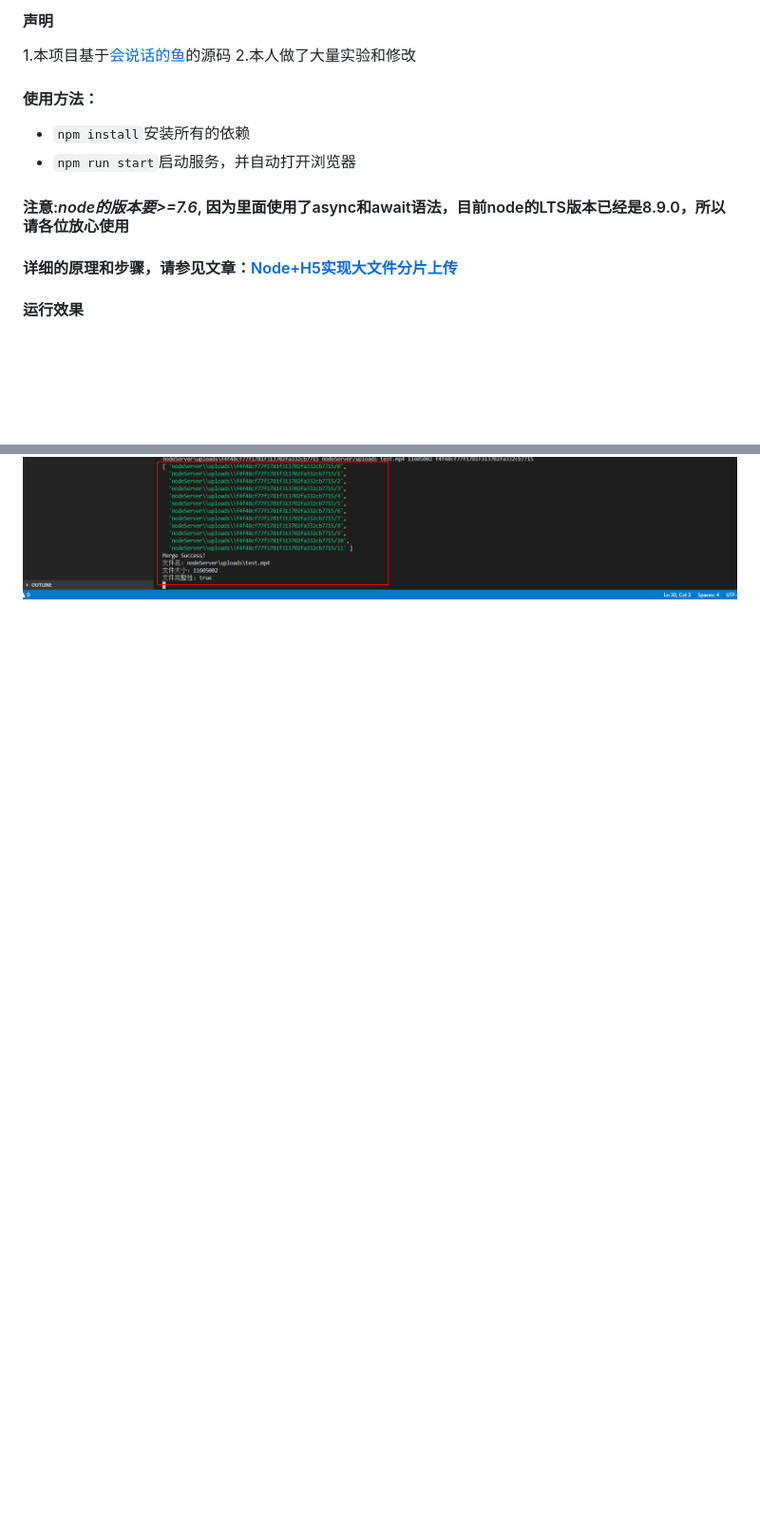
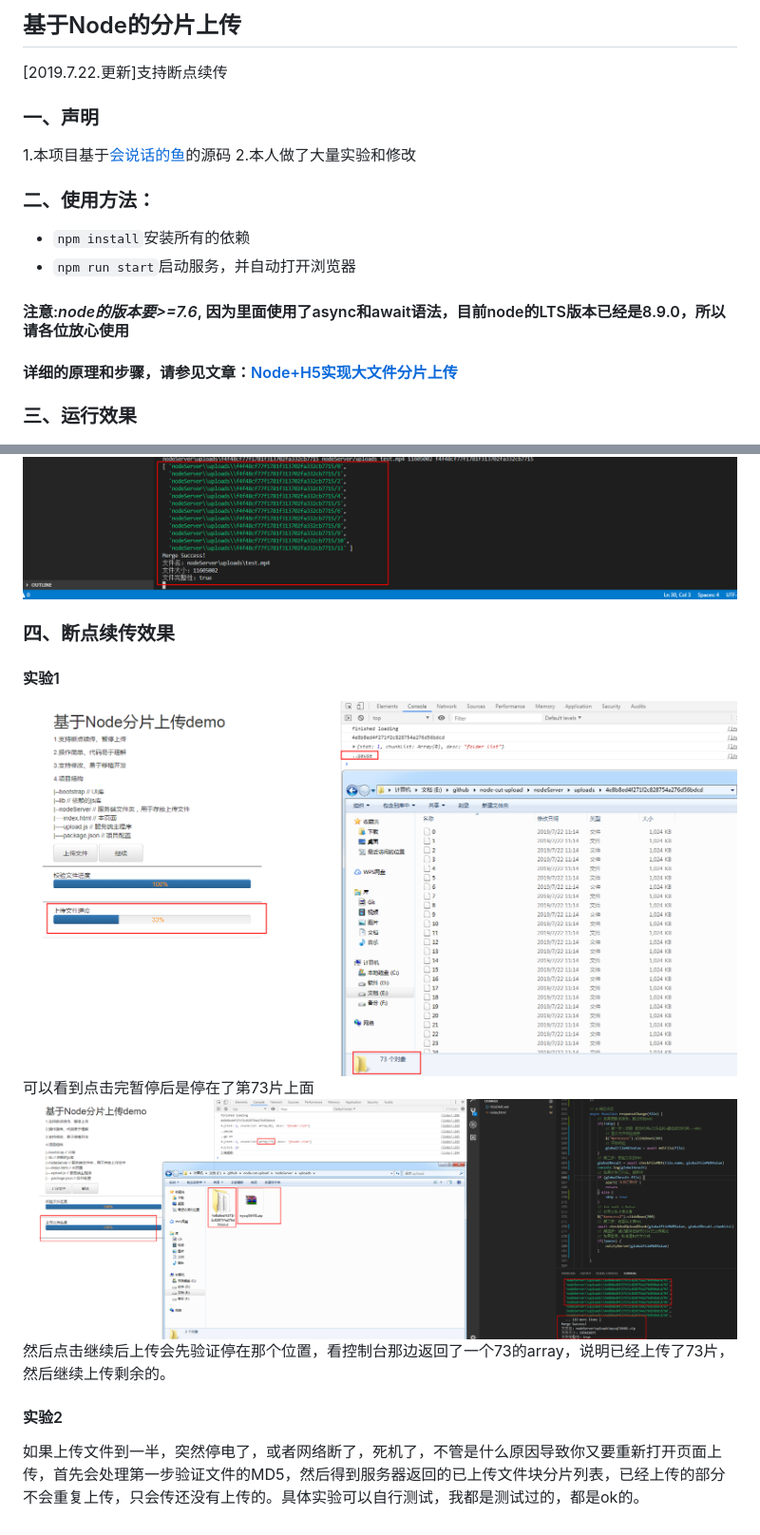
Before and after one commit to pengqiangsheng/node-cut-upload, a Markdown page: README.md, 2 parts joined by grey strips. Shown: that part at 95% size. GitHub-like rendering; pictures changed too: img/cut-1.png (added), img/cut-2.png (added); blank space fills up the shorter version.

```diff
--- a/README.md
+++ b/README.md
@@ -1,14 +1,27 @@
-#### 声明
+## 基于Node的分片上传
+[2019.7.22.更新]支持断点续传
+
+### 一、声明
 1.本项目基于[会说话的鱼](https://segmentfault.com/u/sunhk)的源码
 2.本人做了大量实验和修改
 
-#### 使用方法：
+### 二、使用方法：
 + `npm install`安装所有的依赖
 + `npm run start`启动服务，并自动打开浏览器
 #### 注意:*node的版本要>=7.6*, 因为里面使用了async和await语法，目前node的LTS版本已经是8.9.0，所以请各位放心使用
 #### 详细的原理和步骤，请参见文章：[Node+H5实现大文件分片上传](https://segmentfault.com/a/1190000008899001)
 
-#### 运行效果
+### 三、运行效果
 ![](img/1.png)
 ![](img/2.png)
 ![](img/3.png)
+
+### 四、断点续传效果
+#### 实验1
+![](img/cut-1.png)
+可以看到点击完暂停后是停在了第73片上面
+![](img/cut-2.png)
+然后点击继续后上传会先验证停在那个位置，看控制台那边返回了一个73的array，说明已经上传了73片，然后继续上传剩余的。
+
+#### 实验2
+如果上传文件到一半，突然停电了，或者网络断了，死机了，不管是什么原因导致你又要重新打开页面上传，首先会处理第一步验证文件的MD5，然后得到服务器返回的已上传文件块分片列表，已经上传的部分不会重复上传，只会传还没有上传的。具体实验可以自行测试，我都是测试过的，都是ok的。
```
Also changed, not shown: 1 other file.
